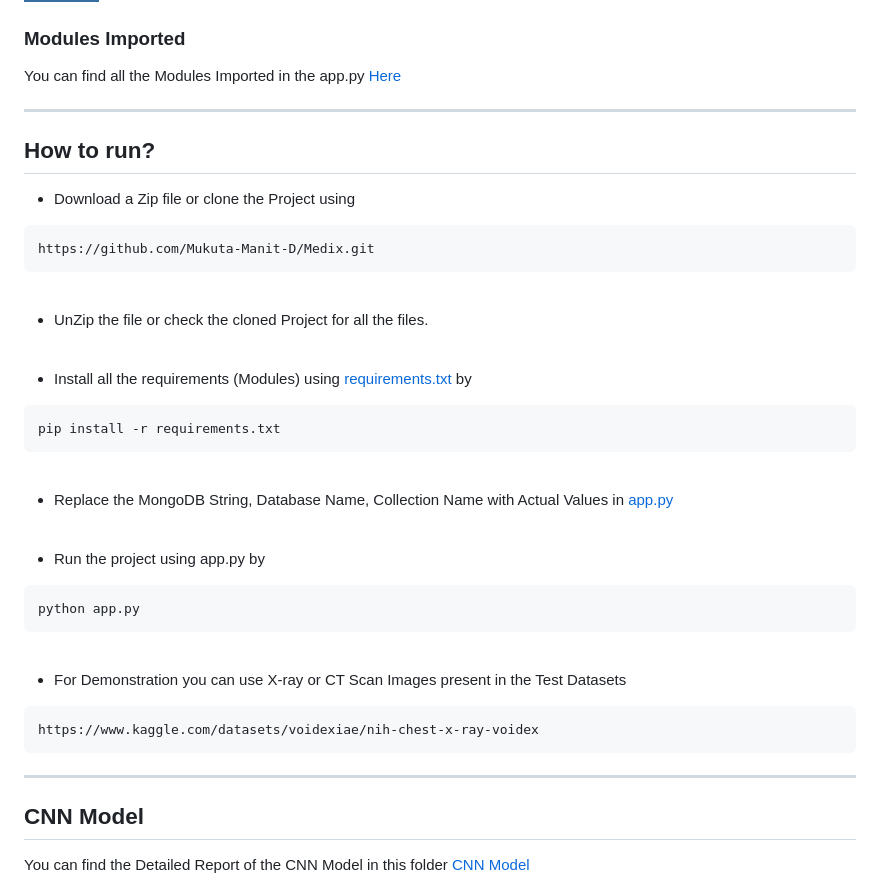
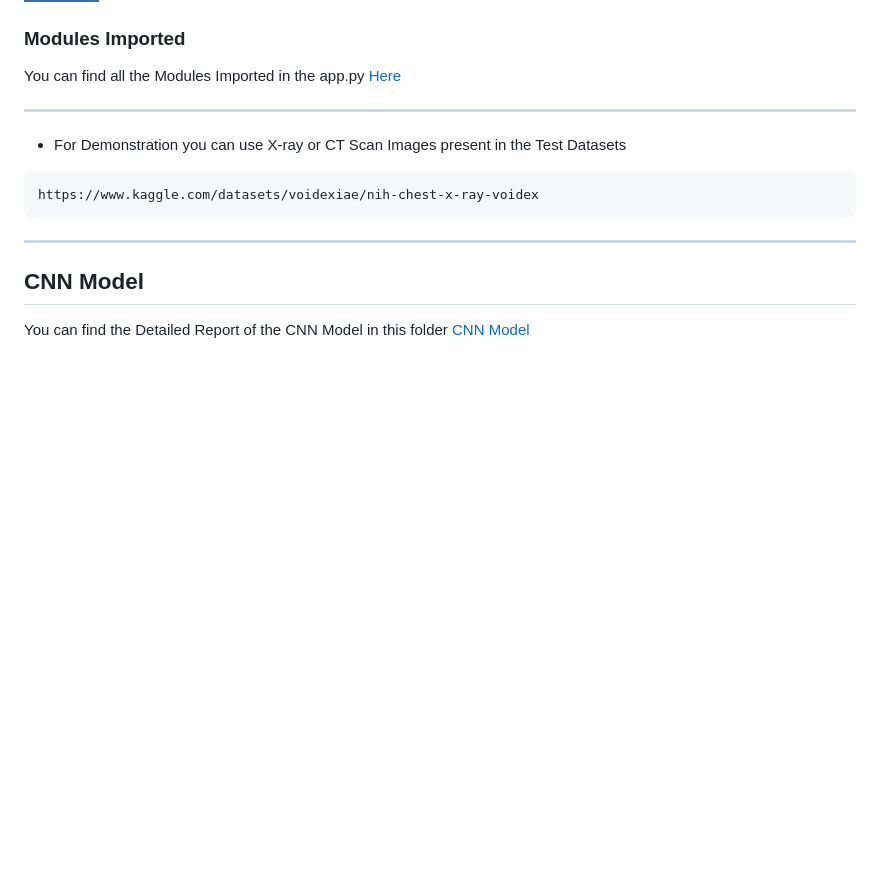
Before and after one commit to Mukuta-Manit-D/Medix, a Markdown page: README.md, the part around the change. Rendered like a GitHub page; badges without logos; blank space fills up the shorter version.

````diff
--- a/README.md
+++ b/README.md
@@ -29,37 +29,6 @@ Python 3.11.3 (Recommended)
 You can find all the Modules Imported in the app.py [Here](requirements.txt)
 
 -------------------------
-
-## How to run?
-- Download a Zip file or clone  the Project using
-
-```bash
-https://github.com/Mukuta-Manit-D/Medix.git
-```
-<br>
-
-- UnZip the file or check the cloned Project for all the files.
-
-<br>
-
-- Install all the requirements (Modules) using [requirements.txt](requirements.txt) by
-```bash
-pip install -r requirements.txt
-```
-
-<br>
-
-- Replace the MongoDB String, Database Name, Collection Name with Actual Values in [app.py](app.py)
-
-<br>
-
-- Run the project using app.py by
-```bash
-python app.py
-```
-
-<br>
-
 - For Demonstration you can use X-ray or CT Scan Images present in the Test Datasets
 
 ```bash
````
